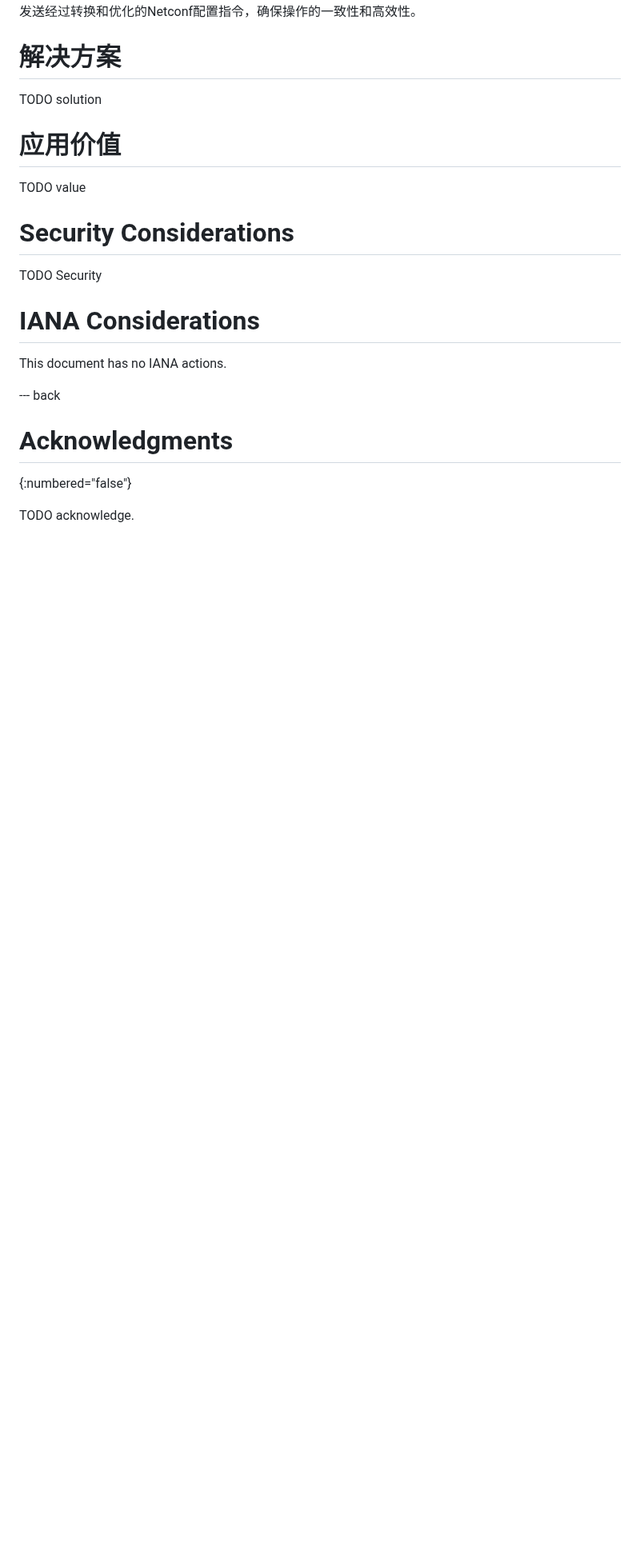
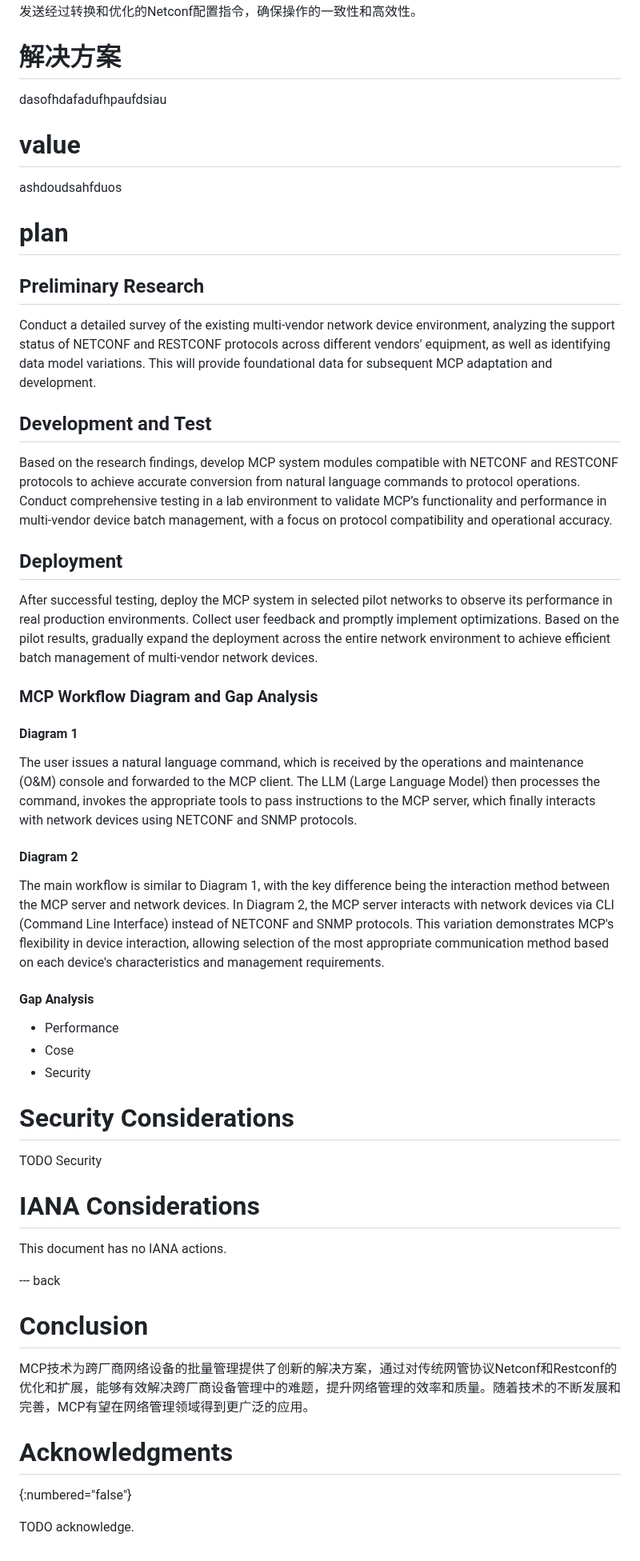
Before and after one commit to Yuanyuan4666/Integration-of-MCP-and-Network-Management-Protocols, a Markdown page: draft-yangyuanyuan-huawei-mcp.md, the part around the change. Shown at 80% size. Rendered like a GitHub page; blank space fills up the shorter version.

Commit message:
finish copy

```diff
--- a/draft-yangyuanyuan-huawei-mcp.md
+++ b/draft-yangyuanyuan-huawei-mcp.md
@@ -117,11 +117,41 @@ MCP能够对多个不同厂商的设备同时执行批量操作，通过优化
 
 # 解决方案
 
-TODO solution
+dasofhdafadufhpaufdsiau
 
-# 应用价值
+# value
 
-TODO value
+ashdoudsahfduos
+
+# plan
+
+## Preliminary Research
+
+Conduct a detailed survey of the existing multi-vendor network device environment, analyzing the support status of NETCONF and RESTCONF protocols across different vendors' equipment, as well as identifying data model variations. This will provide foundational data for subsequent MCP adaptation and development.
+
+## Development and Test
+
+Based on the research findings, develop MCP system modules compatible with NETCONF and RESTCONF protocols to achieve accurate conversion from natural language commands to protocol operations. Conduct comprehensive testing in a lab environment to validate MCP’s functionality and performance in multi-vendor device batch management, with a focus on protocol compatibility and operational accuracy.
+
+## Deployment
+
+After successful testing, deploy the MCP system in selected pilot networks to observe its performance in real production environments. Collect user feedback and promptly implement optimizations. Based on the pilot results, gradually expand the deployment across the entire network environment to achieve efficient batch management of multi-vendor network devices.
+
+### MCP Workflow Diagram and Gap Analysis
+
+#### Diagram 1
+
+The user issues a natural language command, which is received by the operations and maintenance (O&M) console and forwarded to the MCP client. The LLM (Large Language Model) then processes the command, invokes the appropriate tools to pass instructions to the MCP server, which finally interacts with network devices using NETCONF and SNMP protocols.
+
+#### Diagram 2
+
+The main workflow is similar to Diagram 1, with the key difference being the interaction method between the MCP server and network devices. In Diagram 2, the MCP server interacts with network devices via CLI (Command Line Interface) instead of NETCONF and SNMP protocols. This variation demonstrates MCP's flexibility in device interaction, allowing selection of the most appropriate communication method based on each device's characteristics and management requirements.
+
+#### Gap Analysis
+
+- Performance
+- Cose
+- Security
 
 # Security Considerations
 
@@ -135,6 +165,11 @@ This document has no IANA actions.
 
 --- back
 
+# Conclusion
+
+MCP技术为跨厂商网络设备的批量管理提供了创新的解决方案，通过对传统网管协议Netconf和Restconf的优化和扩展，能够有效解决跨厂商设备管理中的难题，提升网络管理的效率和质量。随着技术的不断发展和完善，MCP有望在网络管理领域得到更广泛的应用。
+
+
 # Acknowledgments
 {:numbered="false"}
 
```
